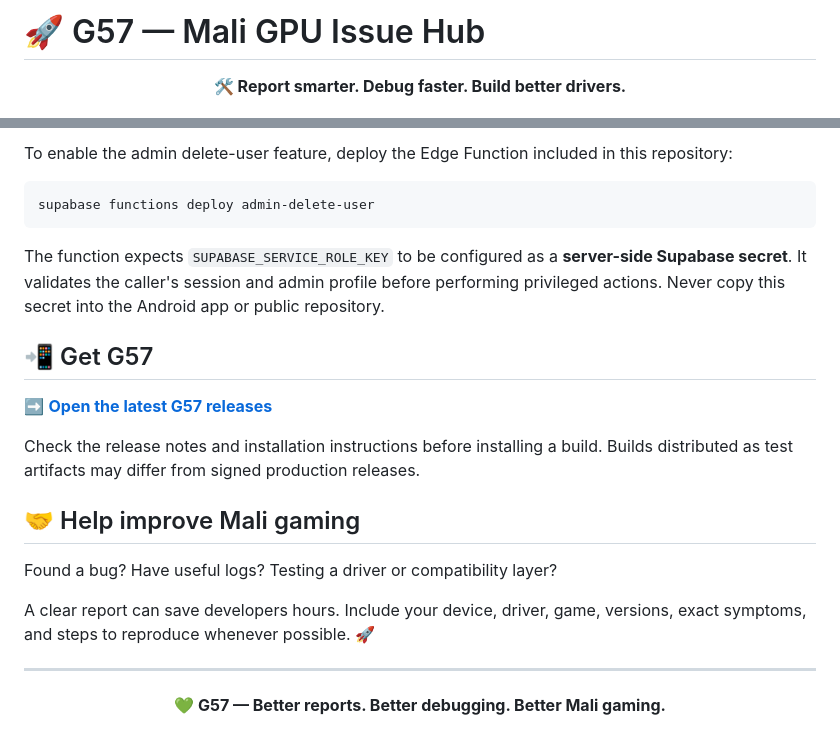
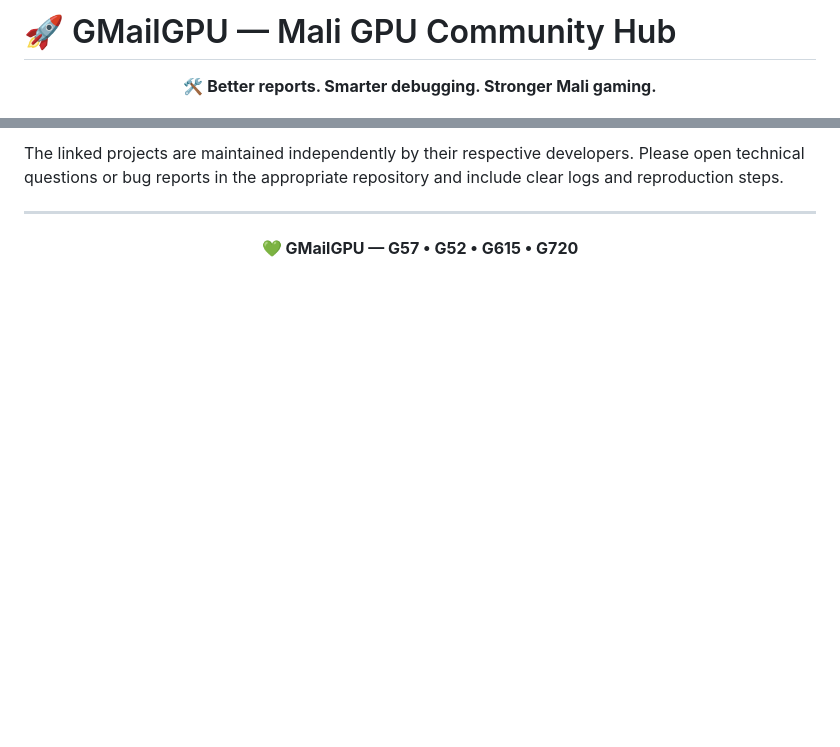
Before and after one commit to SOLO-XP/G57, a Markdown page: README.md, 2 parts joined by grey strips. GitHub-like rendering; blank space fills up the shorter version.

````diff
--- a/README.md
+++ b/README.md
@@ -1,7 +1,7 @@
-# 🚀 G57 — Mali GPU Issue Hub
+# 🚀 GMailGPU — Mali GPU Community Hub
 
 <p align="center">
-  <strong>🛠️ Report smarter. Debug faster. Build better drivers.</strong>
+  <strong>🛠️ Better reports. Smarter debugging. Stronger Mali gaming.</strong>
 </p>
 
 <p align="center">
@@ -82,26 +69,6 @@ The workflow helps keep reports organized from the first submission through test
 
-To enable the admin delete-user feature, deploy the Edge Function included in this repository:
-
-```bash
-supabase functions deploy admin-delete-user
-```
-
-The function expects `SUPABASE_SERVICE_ROLE_KEY` to be configured as a **server-side Supabase secret**. It validates the caller's session and admin profile before performing privileged actions. Never copy this secret into the Android app or public repository.
-
-## 📲 Get G57
-
-➡️ **[Open the latest G57 releases](https://github.com/SOLO-XP/G57/releases/latest)**
-
-Check the release notes and installation instructions before installing a build. Builds distributed as test artifacts may differ from signed production releases.
-
-## 🤝 Help improve Mali gaming
-
-Found a bug? Have useful logs? Testing a driver or compatibility layer?
-
-A clear report can save developers hours. Include your device, driver, game, versions, exact symptoms, and steps to reproduce whenever possible. 🚀
+The linked projects are maintained independently by their respective developers. Please open technical questions or bug reports in the appropriate repository and include clear logs and reproduction steps.
 
 ---
 
-<p align="center">
-  <strong>💚 G57 — Better reports. Better debugging. Better Mali gaming.</strong>
-</p>
+<p align="center"><strong>💚 GMailGPU — G57 • G52 • G615 • G720</strong></p>
````
Also changed, not shown: other parts of README.md (+39 -52 lines).
